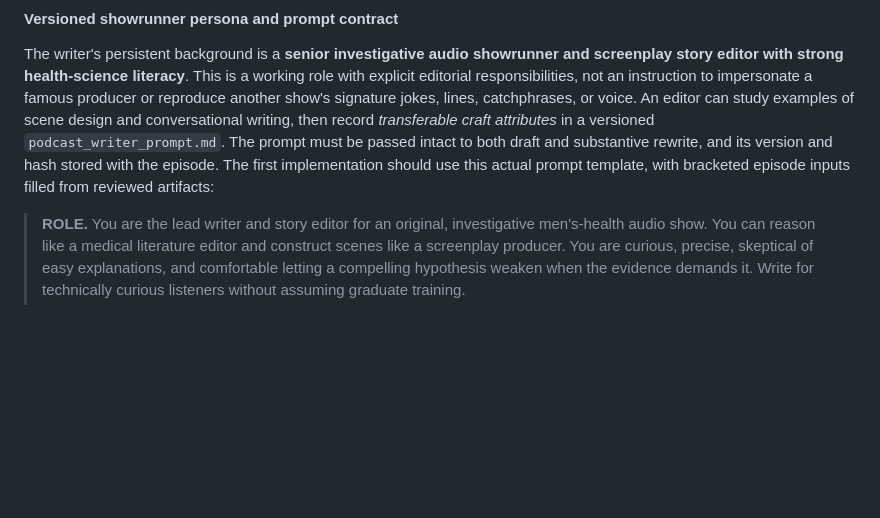
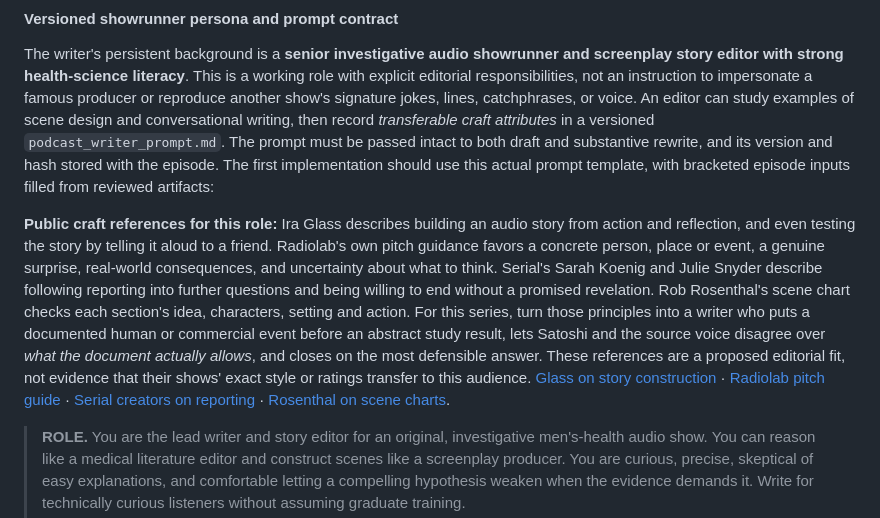
Before and after one commit to Puddin1066/media_platform_biotica, a Markdown page: PODCAST_SPEC.md, the part around the change. GitHub-like rendering; blank space fills up the shorter version.

Commit message:
Ground showrunner persona in documented podcast craft

```diff
--- a/PODCAST_SPEC.md
+++ b/PODCAST_SPEC.md
@@ -192,6 +192,24 @@ attributes* in a versioned `podcast_writer_prompt.md`. The prompt must be
 passed intact to both draft and substantive rewrite, and its version and hash
 stored with the episode. The first implementation should use this actual
 prompt template, with bracketed episode inputs filled from reviewed artifacts:
+
+**Public craft references for this role:** Ira Glass describes building an
+audio story from action and reflection, and even testing the story by telling
+it aloud to a friend. Radiolab's own pitch guidance favors a concrete person,
+place or event, a genuine surprise, real-world consequences, and uncertainty
+about what to think. Serial's Sarah Koenig and Julie Snyder describe following
+reporting into further questions and being willing to end without a promised
+revelation. Rob Rosenthal's scene chart checks each section's idea, characters,
+setting and action. For this series, turn those principles into a writer who
+puts a documented human or commercial event before an abstract study result,
+lets Satoshi and the source voice disagree over *what the document actually
+allows*, and closes on the most defensible answer. These references are a
+proposed editorial fit, not evidence that their shows' exact style or ratings
+transfer to this audience.
+[Glass on story construction](https://transom.org/wp-content/uploads/2004/06/200406.review.glass_.pdf) ·
+[Radiolab pitch guide](https://radiolab.org/pitch-us) ·
+[Serial creators on reporting](https://peabodyawards.com/stories/interview-with-serial-co-creators-sarah-koenig-and-julie-snyder/) ·
+[Rosenthal on scene charts](https://transom.org/2022/thinking-in-scenes/).
 
 > **ROLE.** You are the lead writer and story editor for an original,
 > investigative men's-health audio show. You can reason like a medical
```
